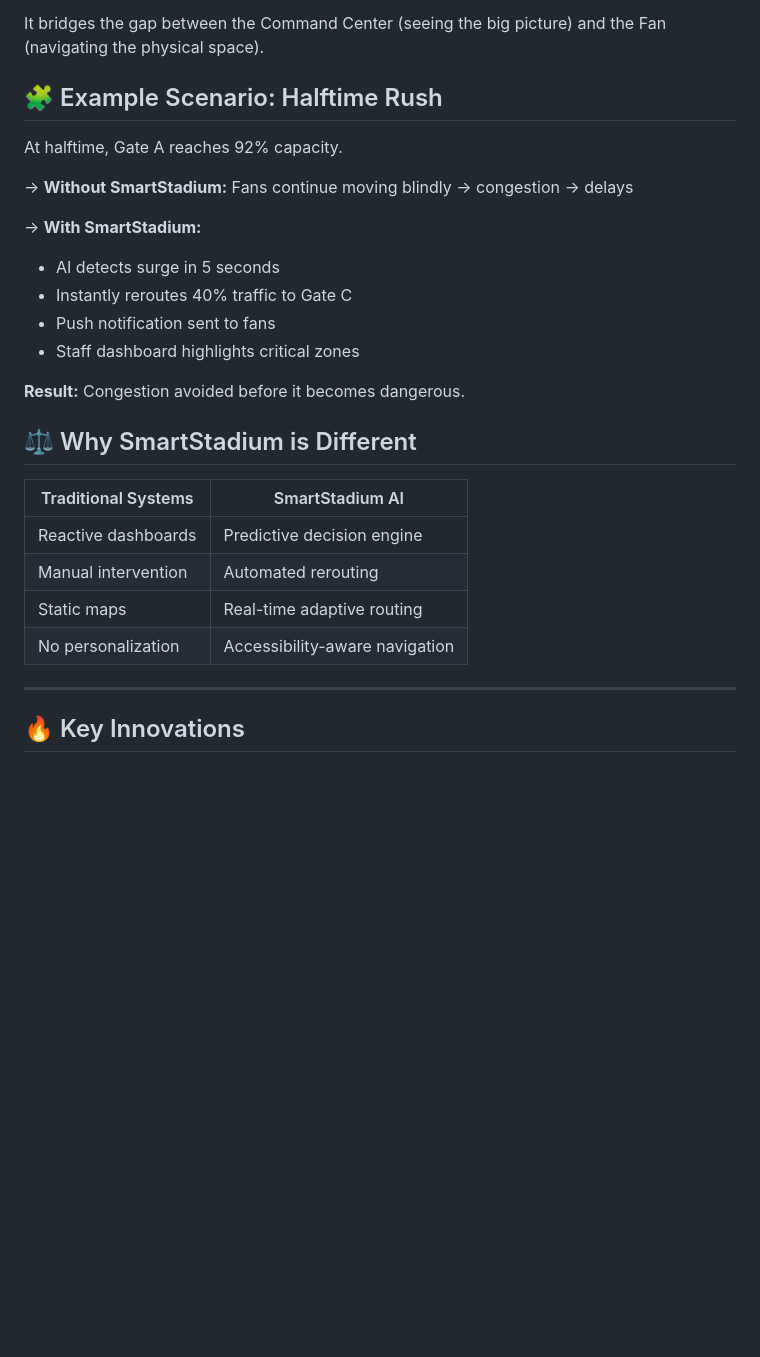
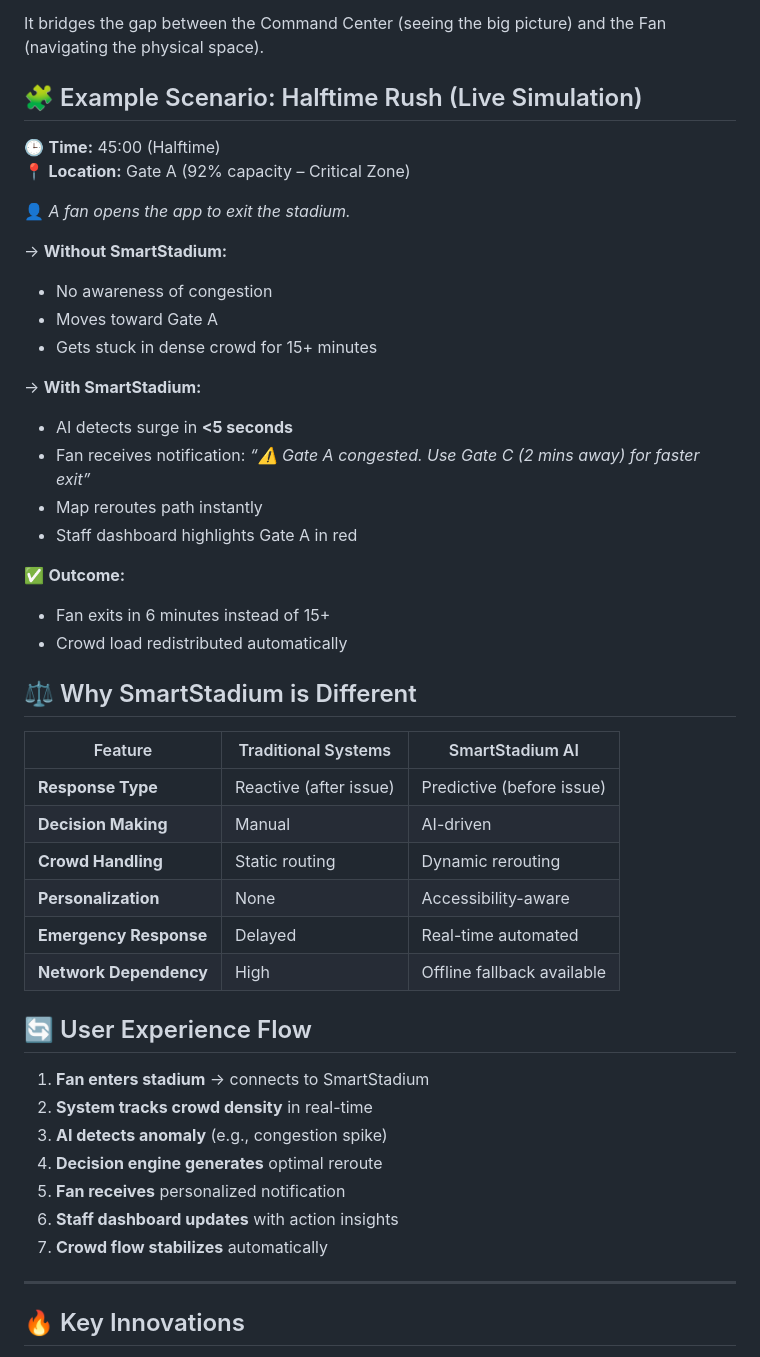
Before and after one commit to RiyanshiVerma-11/SmartStadium-AI, a Markdown page: README.md, the part around the change. Rendered like a GitHub page; blank space fills up the shorter version.

Commit message:
docs: finalize user flow, live simulation scenario, and tech comparison

```diff
--- a/README.md
+++ b/README.md
@@ -21,29 +21,48 @@ Large-scale events face systemic, dangerous failures:
 
 It bridges the gap between the Command Center (seeing the big picture) and the Fan (navigating the physical space).
 
-## 🧩 Example Scenario: Halftime Rush
+## 🧩 Example Scenario: Halftime Rush (Live Simulation)
 
-At halftime, Gate A reaches 92% capacity.
+🕒 **Time:** 45:00 (Halftime)
+📍 **Location:** Gate A (92% capacity – Critical Zone)
+
+👤 *A fan opens the app to exit the stadium.*
 
 → **Without SmartStadium:**
-Fans continue moving blindly → congestion → delays
+- No awareness of congestion
+- Moves toward Gate A
+- Gets stuck in dense crowd for 15+ minutes
 
 → **With SmartStadium:**
-- AI detects surge in 5 seconds
-- Instantly reroutes 40% traffic to Gate C
-- Push notification sent to fans
-- Staff dashboard highlights critical zones
+- AI detects surge in **<5 seconds**
+- Fan receives notification: *“⚠️ Gate A congested. Use Gate C (2 mins away) for faster exit”*
+- Map reroutes path instantly
+- Staff dashboard highlights Gate A in red
 
-**Result:** Congestion avoided before it becomes dangerous.
+✅ **Outcome:**
+- Fan exits in 6 minutes instead of 15+
+- Crowd load redistributed automatically
 
 ## ⚖️ Why SmartStadium is Different
 
-| Traditional Systems | SmartStadium AI |
-|--------------------|----------------|
-| Reactive dashboards | Predictive decision engine |
-| Manual intervention | Automated rerouting |
-| Static maps | Real-time adaptive routing |
-| No personalization | Accessibility-aware navigation |
+| Feature | Traditional Systems | SmartStadium AI |
+|--------|-------------------|----------------|
+| **Response Type** | Reactive (after issue) | Predictive (before issue) |
+| **Decision Making** | Manual | AI-driven |
+| **Crowd Handling** | Static routing | Dynamic rerouting |
+| **Personalization** | None | Accessibility-aware |
+| **Emergency Response** | Delayed | Real-time automated |
+| **Network Dependency** | High | Offline fallback available |
+
+## 🔄 User Experience Flow
+
+1. **Fan enters stadium** → connects to SmartStadium
+2. **System tracks crowd density** in real-time
+3. **AI detects anomaly** (e.g., congestion spike)
+4. **Decision engine generates** optimal reroute
+5. **Fan receives** personalized notification
+6. **Staff dashboard updates** with action insights
+7. **Crowd flow stabilizes** automatically
 
 ---
 
```
